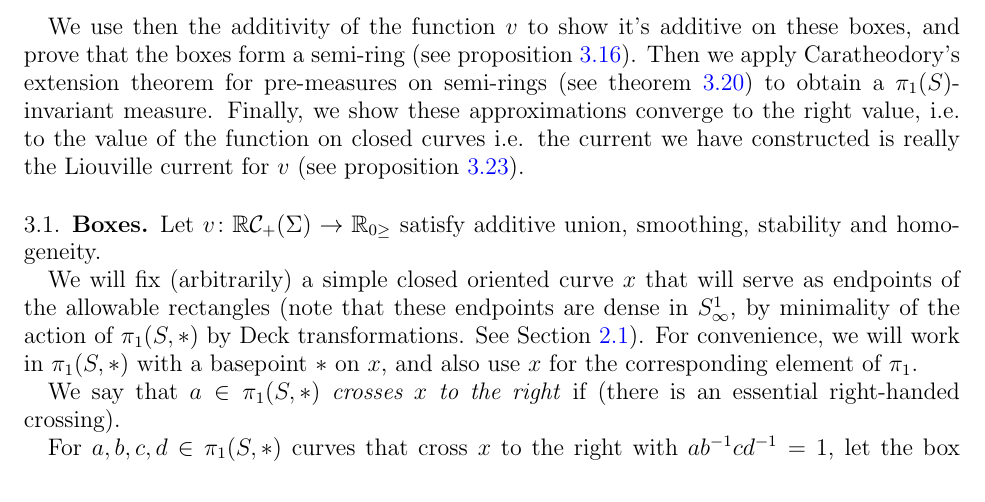
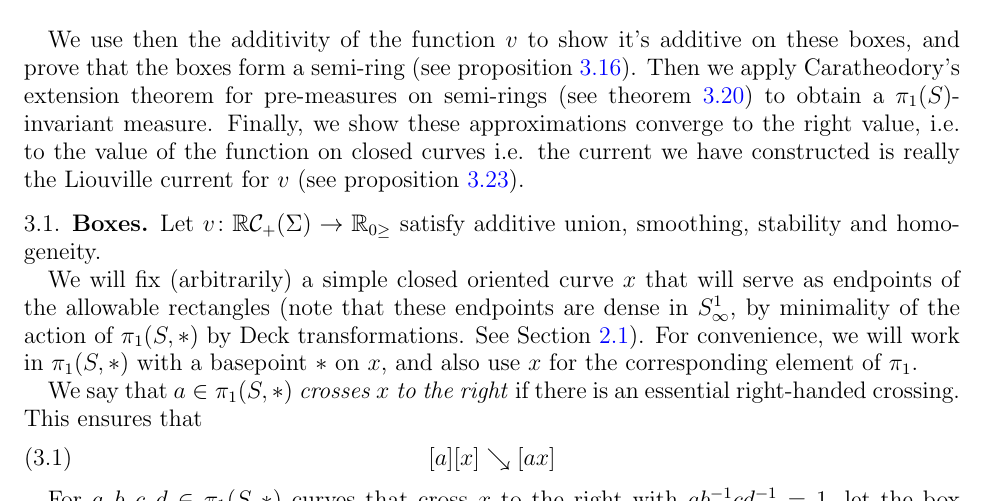
Before and after one commit to dpthurst/Currents-and-intersections, a LaTeX paper (Intersections.tex, which reads additivity.tex): part of page 6 of 18, cut so that both start at the same text. Compiled offline with pdfLaTeX.

Commit message:
Update on Overleaf.

```diff
--- a/additivity.tex
+++ b/additivity.tex
@@ -76,7 +76,11 @@ serve as endpoints of the allowable rectangles (note that these endpoints are de
 use $x$ for the corresponding element of~$\pi_1$.
 
 We say that $a \in \pi_1(S, \ast)$ \emph{crosses $x$ to the
-  right} if (there is an essential right-handed crossing).
+  right} if there is an essential right-handed crossing.
+  This ensures that
+  \begin{align}
+    \label{eq:cross-red1}[a][x] &\reducesto [ax]
+  \end{align}
 
 For $a,b,c,d \in \pi_1(S,\ast)$ curves that cross $x$ to
 the right with $a b^{-1} c d^{-1} = 1$,
```
